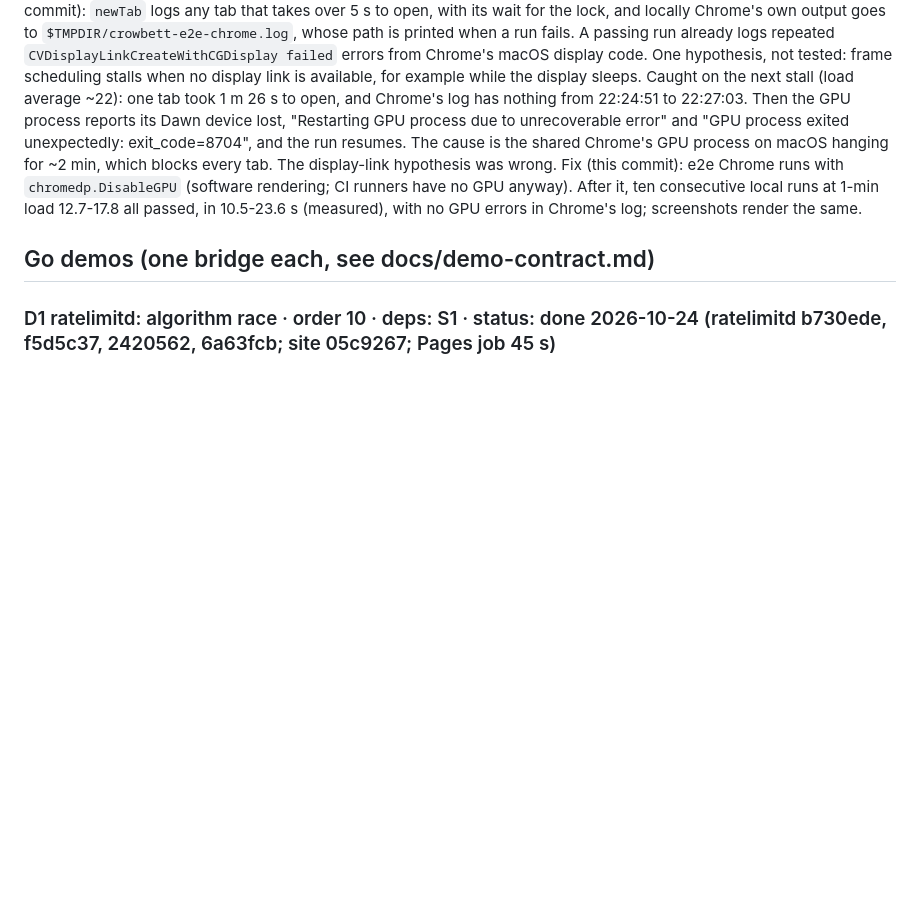
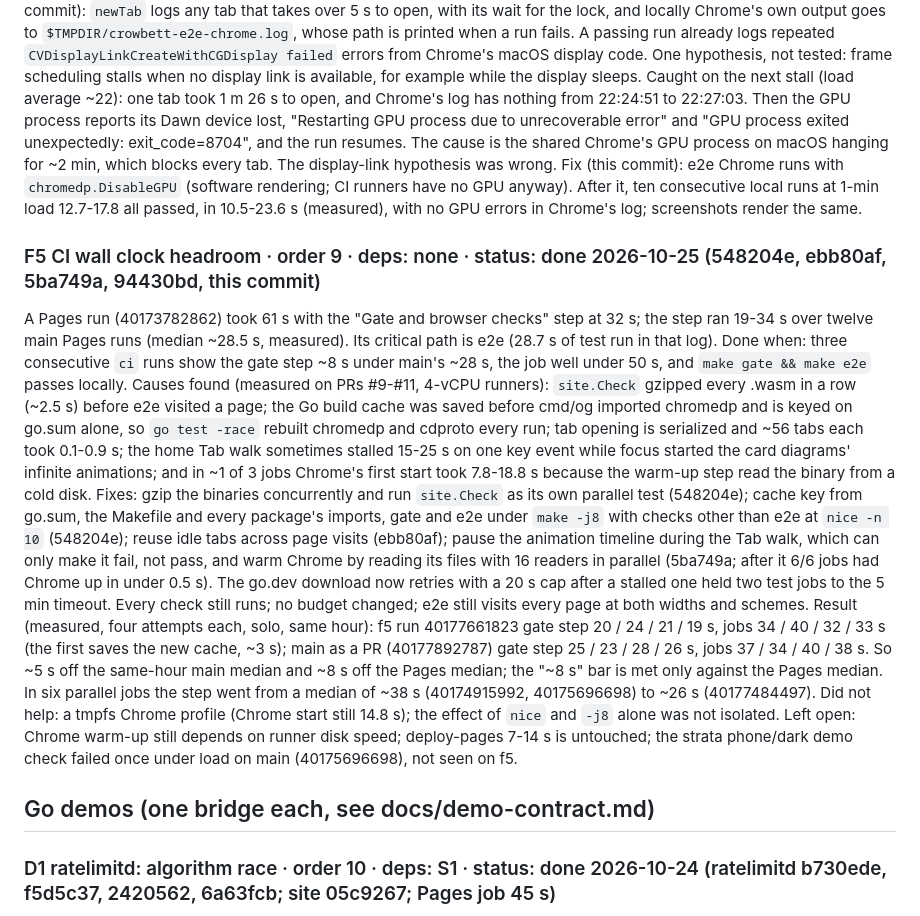
Before and after one commit to crowbett/crowbett.github.io, a Markdown page: docs/tasks.md, the part around the change. Rendered like a GitHub page; blank space fills up the shorter version.

Commit message:
Record F5 CI wall clock headroom
Co-Authored-By: Claude Opus 5.5 <noreply@anthropic.com>

```diff
--- a/docs/tasks.md
+++ b/docs/tasks.md
@@ -37,6 +37,14 @@ Seen 2026-10-24, locally only. Two of ~10 local runs failed together: every Test
 Done when: the cause is named with evidence and fixed, or ten local runs under load (above 10) pass.
 Instrumented (this commit): `newTab` logs any tab that takes over 5 s to open, with its wait for the lock, and locally Chrome's own output goes to `$TMPDIR/crowbett-e2e-chrome.log`, whose path is printed when a run fails. A passing run already logs repeated `CVDisplayLinkCreateWithCGDisplay failed` errors from Chrome's macOS display code. One hypothesis, not tested: frame scheduling stalls when no display link is available, for example while the display sleeps.
 Caught on the next stall (load average ~22): one tab took 1 m 26 s to open, and Chrome's log has nothing from 22:24:51 to 22:27:03. Then the GPU process reports its Dawn device lost, "Restarting GPU process due to unrecoverable error" and "GPU process exited unexpectedly: exit_code=8704", and the run resumes. The cause is the shared Chrome's GPU process on macOS hanging for ~2 min, which blocks every tab. The display-link hypothesis was wrong. Fix (this commit): e2e Chrome runs with `chromedp.DisableGPU` (software rendering; CI runners have no GPU anyway). After it, ten consecutive local runs at 1-min load 12.7-17.8 all passed, in 10.5-23.6 s (measured), with no GPU errors in Chrome's log; screenshots render the same.
+
+### F5 CI wall clock headroom · order 9 · deps: none · status: done 2026-10-25 (548204e, ebb80af, 5ba749a, 94430bd, this commit)
+A Pages run (40173782862) took 61 s with the "Gate and browser checks" step at 32 s; the step ran 19-34 s over twelve main Pages runs (median ~28.5 s, measured). Its critical path is e2e (28.7 s of test run in that log).
+Done when: three consecutive `ci` runs show the gate step ~8 s under main's ~28 s, the job well under 50 s, and `make gate && make e2e` passes locally.
+Causes found (measured on PRs #9-#11, 4-vCPU runners): `site.Check` gzipped every .wasm in a row (~2.5 s) before e2e visited a page; the Go build cache was saved before cmd/og imported chromedp and is keyed on go.sum alone, so `go test -race` rebuilt chromedp and cdproto every run; tab opening is serialized and ~56 tabs each took 0.1-0.9 s; the home Tab walk sometimes stalled 15-25 s on one key event while focus started the card diagrams' infinite animations; and in ~1 of 3 jobs Chrome's first start took 7.8-18.8 s because the warm-up step read the binary from a cold disk.
+Fixes: gzip the binaries concurrently and run `site.Check` as its own parallel test (548204e); cache key from go.sum, the Makefile and every package's imports, gate and e2e under `make -j8` with checks other than e2e at `nice -n 10` (548204e); reuse idle tabs across page visits (ebb80af); pause the animation timeline during the Tab walk, which can only make it fail, not pass, and warm Chrome by reading its files with 16 readers in parallel (5ba749a; after it 6/6 jobs had Chrome up in under 0.5 s). The go.dev download now retries with a 20 s cap after a stalled one held two test jobs to the 5 min timeout. Every check still runs; no budget changed; e2e still visits every page at both widths and schemes.
+Result (measured, four attempts each, solo, same hour): f5 run 40177661823 gate step 20 / 24 / 21 / 19 s, jobs 34 / 40 / 32 / 33 s (the first saves the new cache, ~3 s); main as a PR (40177892787) gate step 25 / 23 / 28 / 26 s, jobs 37 / 34 / 40 / 38 s. So ~5 s off the same-hour main median and ~8 s off the Pages median; the "~8 s" bar is met only against the Pages median. In six parallel jobs the step went from a median of ~38 s (40174915992, 40175696698) to ~26 s (40177484497).
+Did not help: a tmpfs Chrome profile (Chrome start still 14.8 s); the effect of `nice` and `-j8` alone was not isolated. Left open: Chrome warm-up still depends on runner disk speed; deploy-pages 7-14 s is untouched; the strata phone/dark demo check failed once under load on main (40175696698), not seen on f5.
 
 ## Go demos (one bridge each, see docs/demo-contract.md)
 
```
